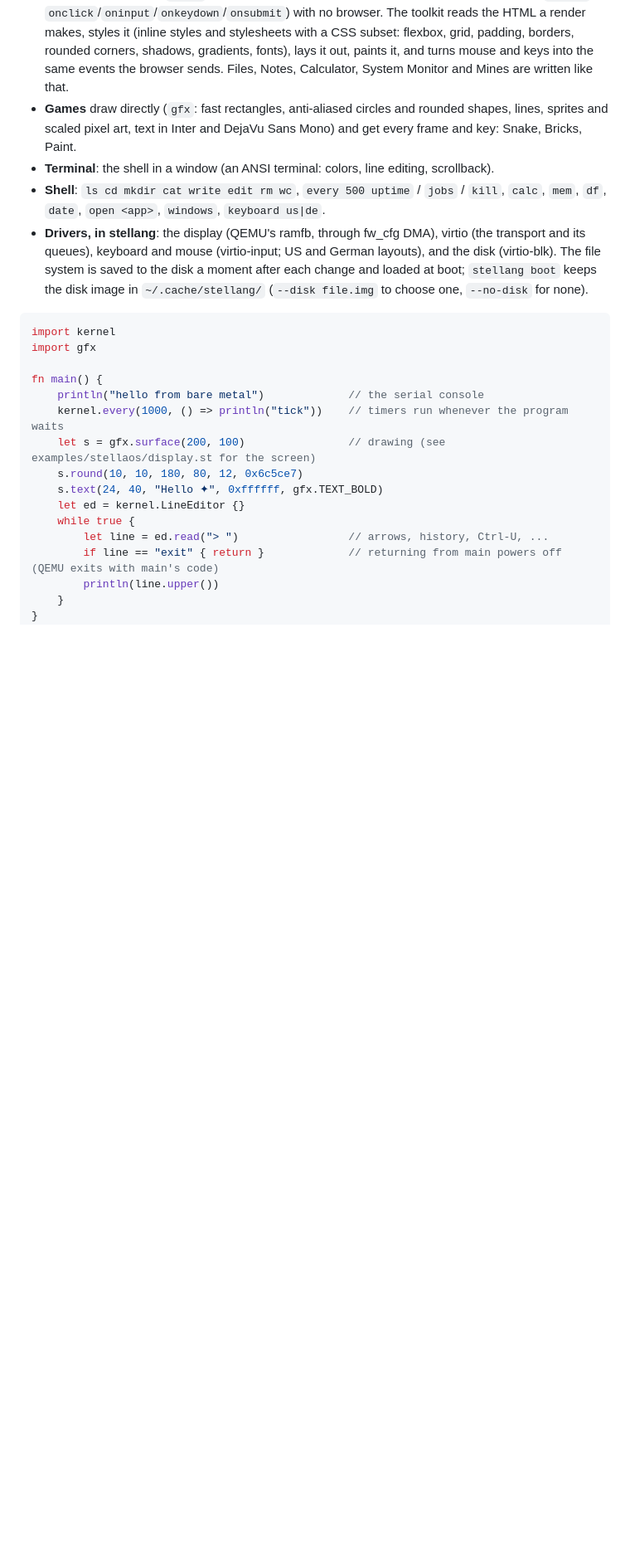
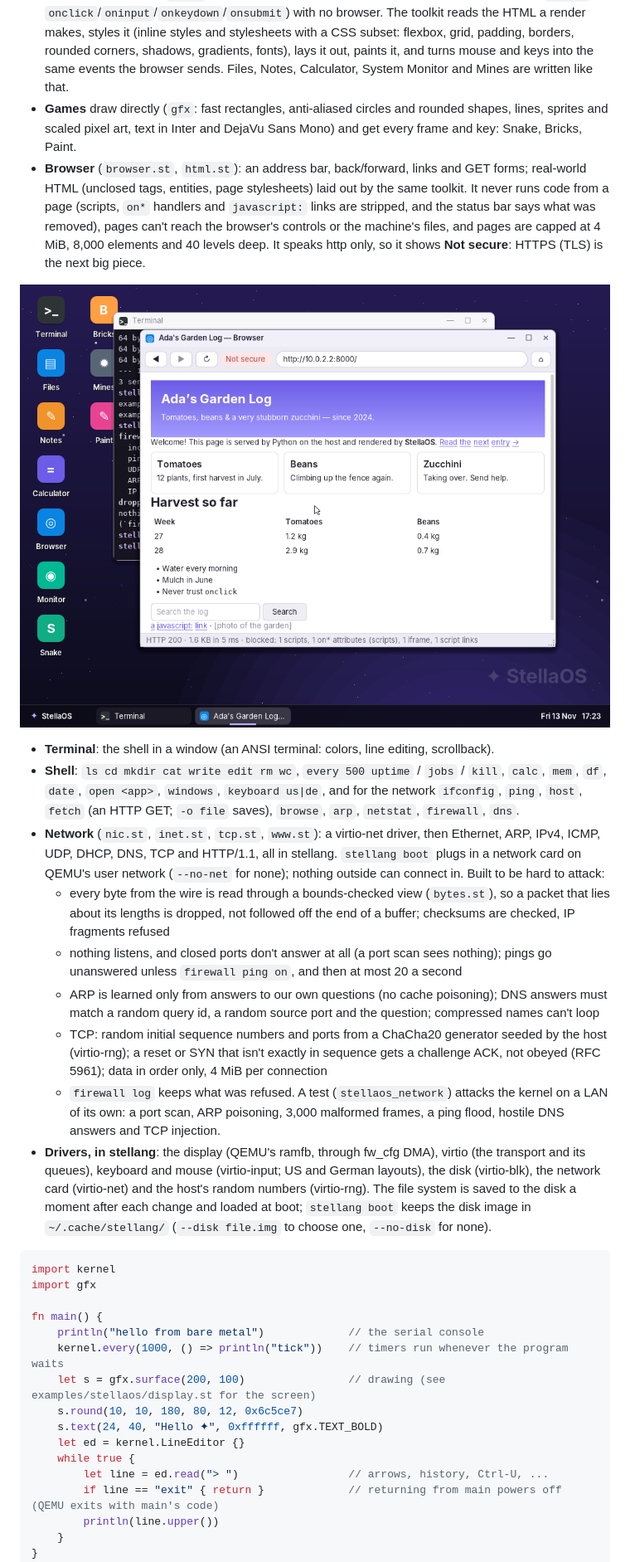
Before and after one commit to ThronKatze0/stellang, a Markdown page: README.md, the part around one of its changes. Shown at 83% size. Drawn GitHub-style; pictures changed too: .github/stellaos-browser.png (added); blank space fills up the shorter version.

```diff
--- a/README.md
+++ b/README.md
@@ -489,11 +489,34 @@ stellang boot examples/stellaos/os.st          # just the shell (Ctrl-A X force-
   browser sends. Files, Notes, Calculator, System Monitor and Mines are written like that.
 - **Games** draw directly (`gfx`: fast rectangles, anti-aliased circles and rounded shapes, lines, sprites and
   scaled pixel art, text in Inter and DejaVu Sans Mono) and get every frame and key: Snake, Bricks, Paint.
+- **Browser** (`browser.st`, `html.st`): an address bar, back/forward, links and GET forms; real-world HTML
+  (unclosed tags, entities, page stylesheets) laid out by the same toolkit. It never runs code from a page
+  (scripts, `on*` handlers and `javascript:` links are stripped, and the status bar says what was removed), pages
+  can't reach the browser's controls or the machine's files, and pages are capped at 4 MiB, 8,000 elements and
+  40 levels deep. It speaks http only, so it shows **Not secure**: HTTPS (TLS) is the next big piece.
+<p align="center"><img src=".github/stellaos-browser.png" alt="the StellaOS browser showing a page, the Terminal behind it after ping, host and firewall" width="720"></p>
+
 - **Terminal**: the shell in a window (an ANSI terminal: colors, line editing, scrollback).
 - **Shell**: `ls cd mkdir cat write edit rm wc`, `every 500 uptime` / `jobs` / `kill`, `calc`, `mem`, `df`,
-  `date`, `open <app>`, `windows`, `keyboard us|de`.
+  `date`, `open <app>`, `windows`, `keyboard us|de`, and for the network `ifconfig`, `ping`, `host`, `fetch`
+  (an HTTP GET; `-o file` saves), `browse`, `arp`, `netstat`, `firewall`, `dns`.
+- **Network** (`nic.st`, `inet.st`, `tcp.st`, `www.st`): a virtio-net driver, then Ethernet, ARP, IPv4, ICMP,
+  UDP, DHCP, DNS, TCP and HTTP/1.1, all in stellang. `stellang boot` plugs in a network card on QEMU's user
+  network (`--no-net` for none); nothing outside can connect in. Built to be hard to attack:
+  - every byte from the wire is read through a bounds-checked view (`bytes.st`), so a packet that lies about
+    its lengths is dropped, not followed off the end of a buffer; checksums are checked, IP fragments refused
+  - nothing listens, and closed ports don't answer at all (a port scan sees nothing); pings go unanswered
+    unless `firewall ping on`, and then at most 20 a second
+  - ARP is learned only from answers to our own questions (no cache poisoning); DNS answers must match a random
+    query id, a random source port and the question; compressed names can't loop
+  - TCP: random initial sequence numbers and ports from a ChaCha20 generator seeded by the host (virtio-rng);
+    a reset or SYN that isn't exactly in sequence gets a challenge ACK, not obeyed (RFC 5961); data in order
+    only, 4 MiB per connection
+  - `firewall log` keeps what was refused. A test (`stellaos_network`) attacks the kernel on a LAN of its own:
+    a port scan, ARP poisoning, 3,000 malformed frames, a ping flood, hostile DNS answers and TCP injection.
 - **Drivers, in stellang**: the display (QEMU's ramfb, through fw_cfg DMA), virtio (the transport and its
-  queues), keyboard and mouse (virtio-input; US and German layouts), and the disk (virtio-blk). The file system
+  queues), keyboard and mouse (virtio-input; US and German layouts), the disk (virtio-blk), the network card
+  (virtio-net) and the host's random numbers (virtio-rng). The file system
   is saved to the disk a moment after each change and loaded at boot; `stellang boot` keeps the disk image in
   `~/.cache/stellang/` (`--disk file.img` to choose one, `--no-disk` for none).
 
```
Also changed, not shown: other parts of README.md (+3 -3 lines), 8 other files.
